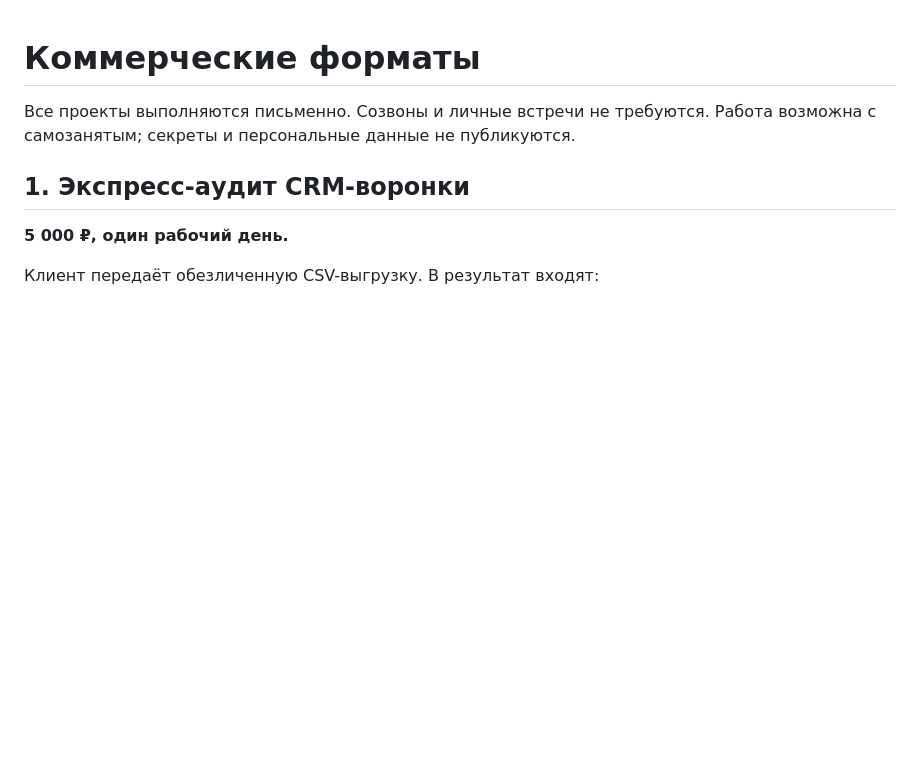
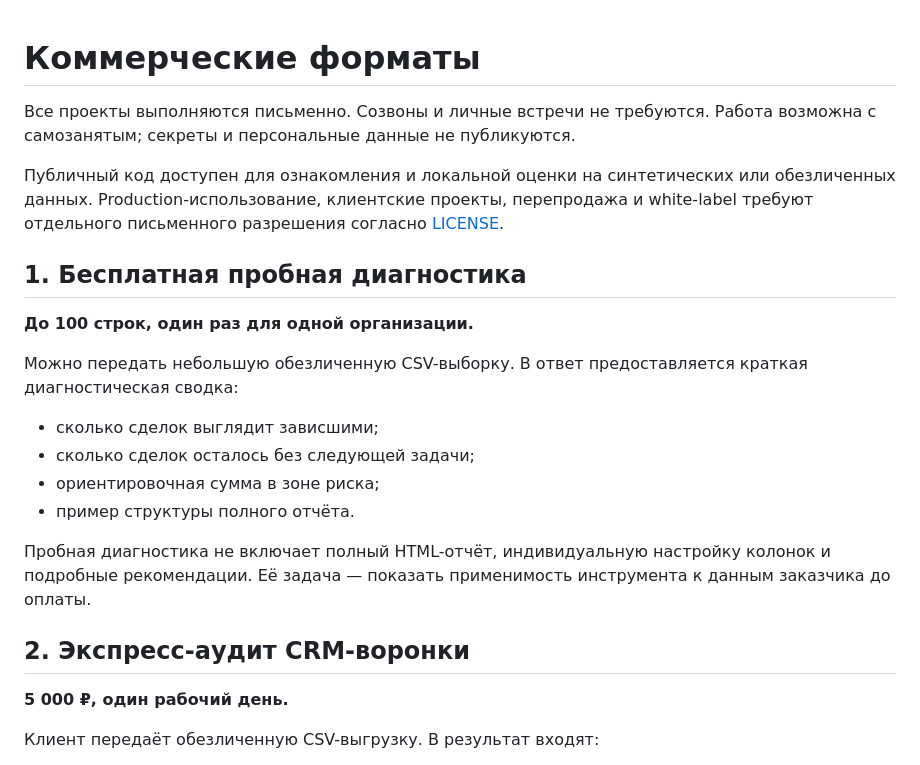
Before and after one commit to TerraTectra/autotools-hub, a Markdown page: COMMERCIAL.md, the part around one of its changes. GitHub-like rendering; blank space fills up the shorter version.

```diff
--- a/COMMERCIAL.md
+++ b/COMMERCIAL.md
@@ -2,7 +2,22 @@
 
 Все проекты выполняются письменно. Созвоны и личные встречи не требуются. Работа возможна с самозанятым; секреты и персональные данные не публикуются.
 
-## 1. Экспресс-аудит CRM-воронки
+Публичный код доступен для ознакомления и локальной оценки на синтетических или обезличенных данных. Production-использование, клиентские проекты, перепродажа и white-label требуют отдельного письменного разрешения согласно [LICENSE](LICENSE).
+
+## 1. Бесплатная пробная диагностика
+
+**До 100 строк, один раз для одной организации.**
+
+Можно передать небольшую обезличенную CSV-выборку. В ответ предоставляется краткая диагностическая сводка:
+
+- сколько сделок выглядит зависшими;
+- сколько сделок осталось без следующей задачи;
+- ориентировочная сумма в зоне риска;
+- пример структуры полного отчёта.
+
+Пробная диагностика не включает полный HTML-отчёт, индивидуальную настройку колонок и подробные рекомендации. Её задача — показать применимость инструмента к данным заказчика до оплаты.
+
+## 2. Экспресс-аудит CRM-воронки
 
 **5 000 ₽, один рабочий день.**
 
```
Also changed, not shown: other parts of COMMERCIAL.md (+10 -9 lines).
